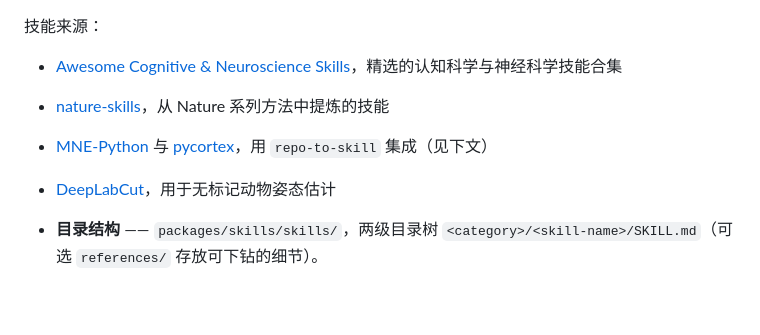
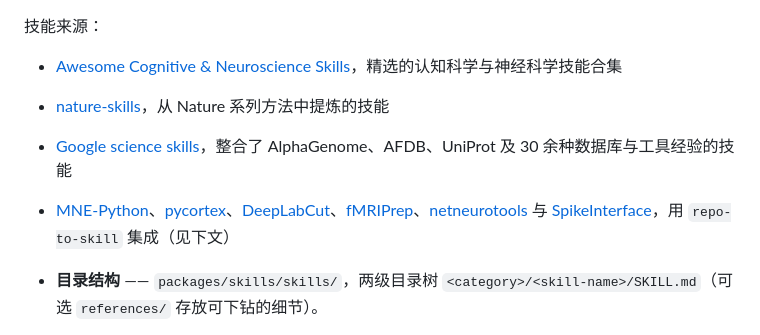
Before and after one commit to NeuroAIHub/BrainPilot, a Markdown page: README-zh.md, the part around the change. GitHub-like rendering; blank space fills up the shorter version.

```diff
--- a/README-zh.md
+++ b/README-zh.md
@@ -224,8 +224,8 @@ npm run bp -- up     # 从源码启动（-- 用于把 flag 透传给 CLI）
 
 - [Awesome Cognitive & Neuroscience Skills](https://github.com/NeuroAIHub/awesome_cognitive_and_neuroscience_skills)，精选的认知科学与神经科学技能合集
 - [nature-skills](https://github.com/Yuan1z0825/nature-skills)，从 Nature 系列方法中提炼的技能
-- [MNE-Python](https://github.com/mne-tools/mne-python) 与 [pycortex](https://github.com/gallantlab/pycortex)，用 `repo-to-skill` 集成（见下文）
-- [DeepLabCut](https://github.com/DeepLabCut/DeepLabCut)，用于无标记动物姿态估计
+- [Google science skills](https://github.com/google-deepmind/science-skills)，整合了 AlphaGenome、AFDB、UniProt 及 30 余种数据库与工具经验的技能
+- [MNE-Python](https://github.com/mne-tools/mne-python)、[pycortex](https://github.com/gallantlab/pycortex)、[DeepLabCut](https://github.com/DeepLabCut/DeepLabCut)、[fMRIPrep](https://github.com/nipreps/fmriprep)、[netneurotools](https://github.com/netneurolab/netneurotools) 与 [SpikeInterface](https://github.com/SpikeInterface/spikeinterface)，用 `repo-to-skill` 集成（见下文）
 
 - **目录结构** —— `packages/skills/skills/`，两级目录树 `<category>/<skill-name>/SKILL.md`（可选 `references/` 存放可下钻的细节）。
 - **部署时** —— **物化到你的数据目录** `<data-dir>/bp_template/skills/`，一份可编辑的副本；已存在的技能永不会被覆盖。
```
Also changed, not shown: README.md (+2 -2 lines).
